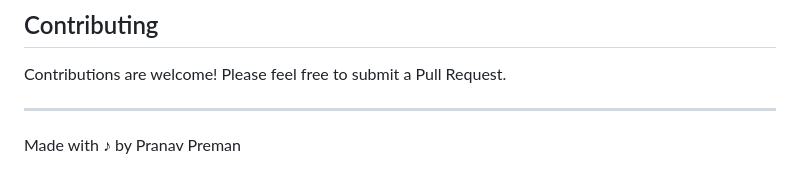
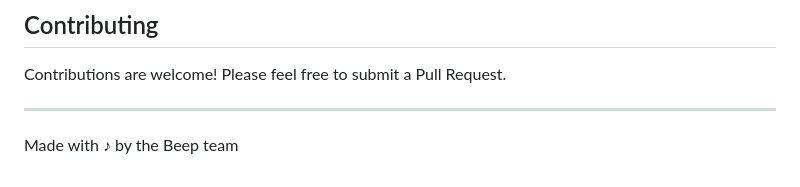
Before and after one commit to ELLXN07/Beep, a Markdown page: README.md, the part around one of its changes. GitHub-like rendering.

Commit message:
Revise README for team credit and additional links
Updated the README to reflect team contributions and added links.

```diff
--- a/README.md
+++ b/README.md
@@ -127,4 +130,4 @@ Contributions are welcome! Please feel free to submit a Pull Request.
 
 ---
 
-Made with ♪ by Pranav Preman
+Made with ♪ by the Beep team
```
Also changed, not shown: other parts of README.md (+3 -0 lines).
